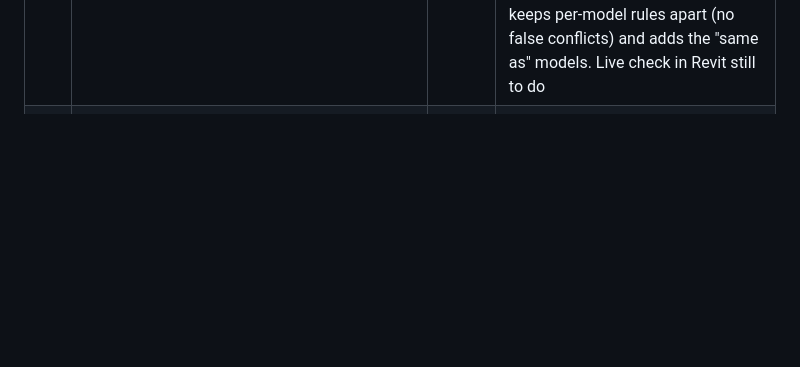
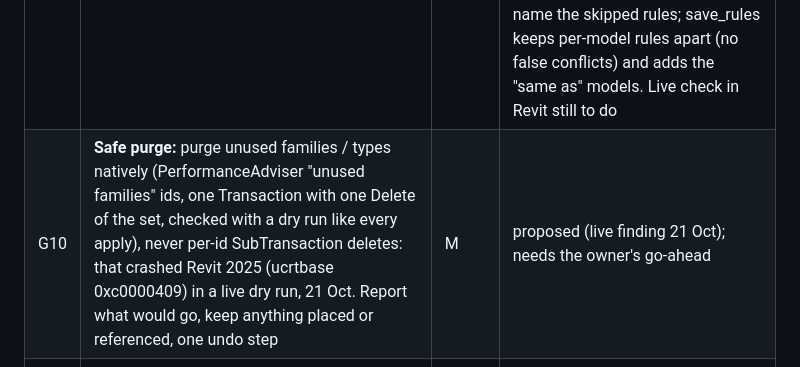
Before and after one commit to khaledrezk-glitch/ACE, a Markdown page: docs/BACKLOG.md, the part around the change. Drawn GitHub-style; blank space fills up the shorter version.

Commit message:
Backlog G10: safe purge (live crash finding)
Co-Authored-By: Claude Opus 5.5 (1M context) <noreply@anthropic.com>
Claude-Session: https://claude.ai/code/session_01DwVMvP2DdYBPqFBpETtgnW

```diff
--- a/docs/BACKLOG.md
+++ b/docs/BACKLOG.md
@@ -150,6 +150,7 @@ A1, A3 and A4 have build-ready specs and are no longer blocked by open decisions
 | G1 | Verify before commit: a script states what must be true afterwards; the runner checks it and rolls back with the reason. **Extended:** every fix (NativeChange and code runner) declares its expected outcome; after apply, inside the same TransactionGroup, the add-in re-runs that check on exactly those elements and rolls back on mismatch (today the Companion asks Claude to verify, `CompanionView.cs`); the run record says "applied and verified" | M | open; extension proposed 18 Oct by the KhloudTools review (`analysis/17`), build waits for the owner. Review recommends it before the Al Nahda live test |
 | G7 | **Capture case:** one button on a failing check or fix writes a JSON file (elements, categories, types, relevant parameters, geometry summary, host / link / workset state, the check or fix definition, add-in version and Revit build), with model, project, people and COBie fields removed by default, so the cloud can reproduce and fix offline; each case becomes a bench regression case | M | in progress (capture_method, owner asked 20 Oct to record his method; 1.12.5: start / stop, case record, plan comparison). Earlier: proposed 18 Oct by the KhloudTools review (`analysis/17`); review recommends it before the Al Nahda live test. Still open: the one-button capture on a failing check and the anonymised bench case |
 | G9 | Project rules: a per-rule `models` key (which models a workset rule applies to) is read by nothing yet; workset_plan / assign_worksets should honour it so one project file can hold per-model rules (1.13.5 already limits rules to models that have the target workset) | S | built, not yet released (held until the current submission is closed; next release, offline): `models` (name or list, `*` wildcards, `!` excludes; title and central / file name) honoured by assign_worksets (filtered on the server before the request), workset_plan propose / status (per model), the audit and the model check (add-in `RuleModels`); replies name the skipped rules; save_rules keeps per-model rules apart (no false conflicts) and adds the "same as" models. Live check in Revit still to do |
+| G10 | **Safe purge:** purge unused families / types natively (PerformanceAdviser "unused families" ids, one Transaction with one Delete of the set, checked with a dry run like every apply), never per-id SubTransaction deletes: that crashed Revit 2025 (ucrtbase 0xc0000409) in a live dry run, 21 Oct. Report what would go, keep anything placed or referenced, one undo step | M | proposed (live finding 21 Oct); needs the owner's go-ahead |
 | G8 | **Stable signed loader (no Revit restart, no unsigned prompt per build):** a tiny `AceRevitMcp.Loader` is the only DLL in the .addin manifest; it is signed and approved once, owns the ribbon (proxy commands), the ExternalEvent and the Companion pane host, and loads the versioned ACE payload from the install folder (collectible AssemblyLoadContext on 2025, Assembly.Load(bytes) on 2024, old copies kept). install.ps1 drops a new payload into a new version folder while Revit runs; `reload_addin` swaps it between documents (no open transaction). Loader loads only from its own folder and checks the payload signature or install hash | L | built 20 Oct (owner approved "Build loader"), branch `claude/g8-loader-wip`: loader 1.0.0, `payload\<version>-<hash>` + `current.json`, `reload_addin` (bridge + MCP tool, called by install.ps1), doctor; offline checks pass. **Waits for a live check in Revit 2024 and 2025** (first install = one restart, then an update without restart, fallback, signing on). Release 1.14.0. Raised by the IFC thread: every install restarted Revit and hit the unsigned prompt while the PC was locked, 10:14Z and 11:00Z |
 | G2 | Skills tree: guides, lessons and standards as branches loaded on demand (fewer tokens) | M | open |
 | G3 | Sync with review: shared scripts, lessons and rules go through a reviewer before everyone gets them | M | open |
```
